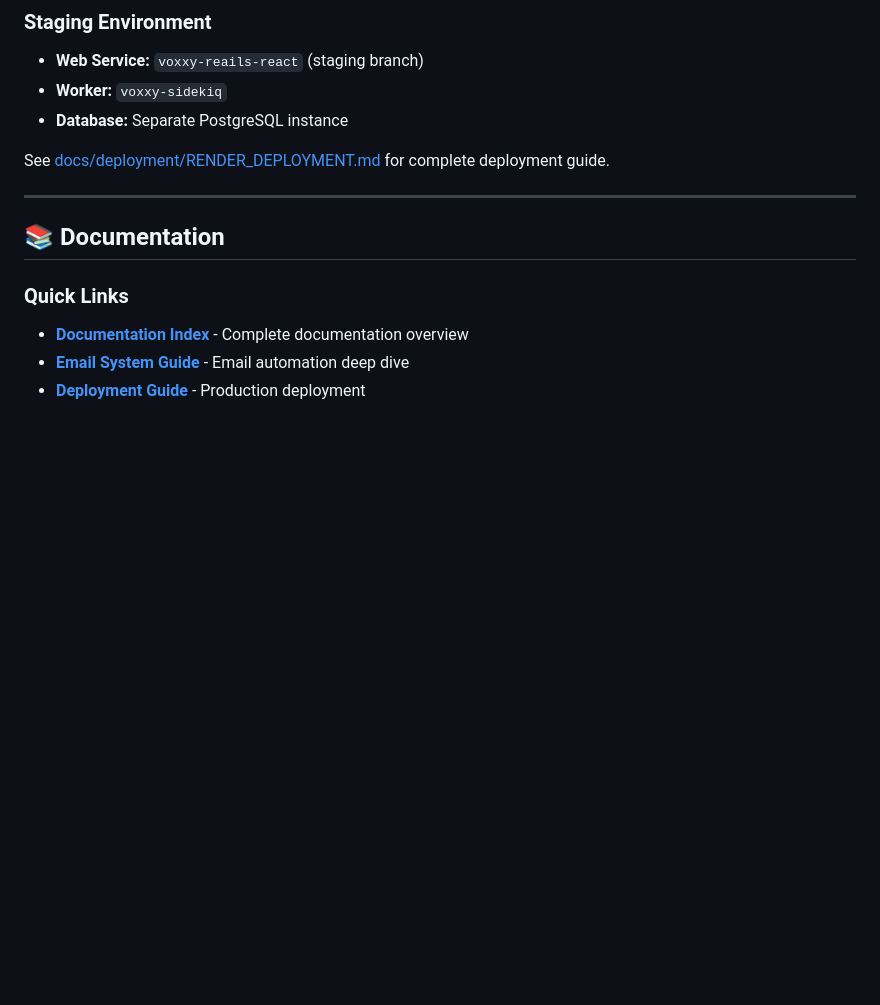
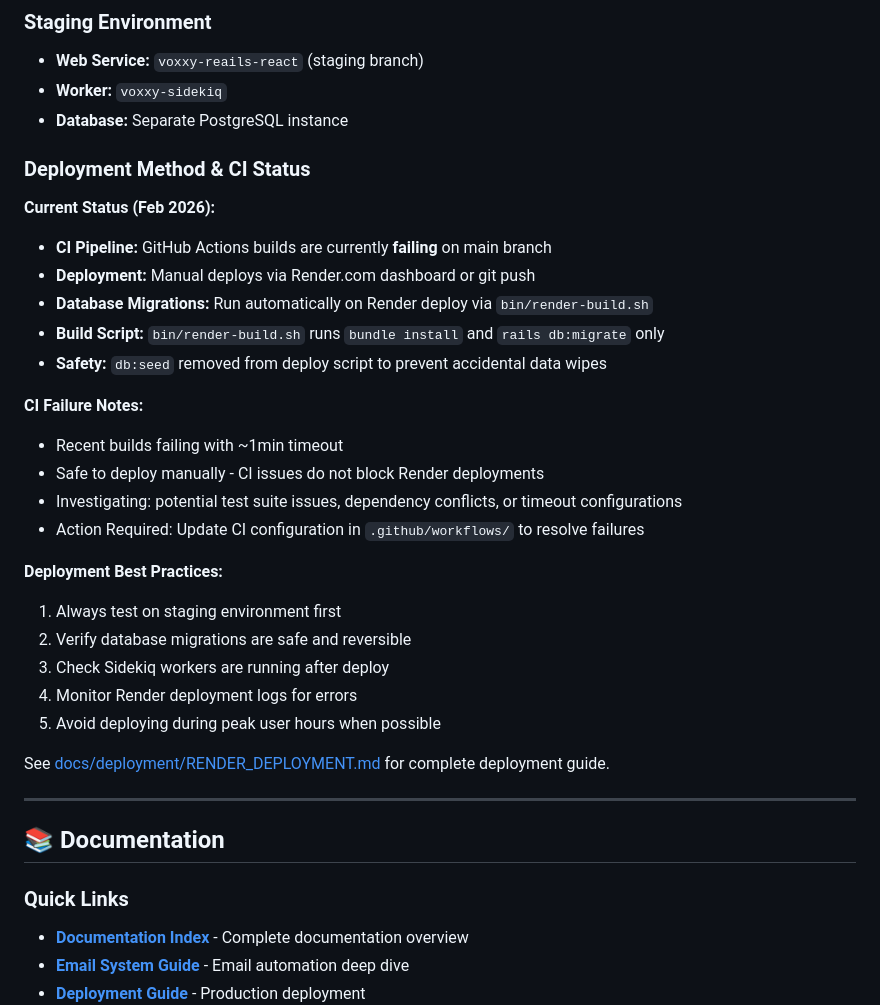
Before and after one commit to beaulazear/voxxy-rails-react, a Markdown page: README.md, the part around the change. Drawn GitHub-style; blank space fills up the shorter version.

Commit message:
Update README: Document CI failures and deployment method
Added comprehensive deployment status section to README explaining:

CI Status:
- GitHub Actions builds currently failing on main branch (~1min timeout)
- Failures do not block Render deployments (manual deploys still work)
- Action required: Update CI workflow configuration to resolve

Deployment Method Changes:
- bin/render-build.sh now runs migrations only (db:seed removed for safety)
- Manual deployments via Render dashboard or git push
- Database migrations run automatically on deploy

Best Practices:
- Test on staging first
- Verify migration safety
- Monitor Sidekiq workers post-deploy
- Avoid peak hours for deploys

This documentation update helps developers understand current deployment workflow and CI pipeline status.

🤖 Generated with [Claude Code](https://claude.com/claude-code)

Co-Authored-By: Claude <noreply@anthropic.com>

```diff
--- a/README.md
+++ b/README.md
@@ -345,6 +345,28 @@ bundle exec rspec spec/models/user_spec.rb
 - **Worker:** `voxxy-sidekiq`
 - **Database:** Separate PostgreSQL instance
 
+### Deployment Method & CI Status
+
+**Current Status (Feb 2026):**
+- **CI Pipeline:** GitHub Actions builds are currently **failing** on main branch
+- **Deployment:** Manual deploys via Render.com dashboard or git push
+- **Database Migrations:** Run automatically on Render deploy via `bin/render-build.sh`
+- **Build Script:** `bin/render-build.sh` runs `bundle install` and `rails db:migrate` only
+- **Safety:** `db:seed` removed from deploy script to prevent accidental data wipes
+
+**CI Failure Notes:**
+- Recent builds failing with ~1min timeout
+- Safe to deploy manually - CI issues do not block Render deployments
+- Investigating: potential test suite issues, dependency conflicts, or timeout configurations
+- Action Required: Update CI configuration in `.github/workflows/` to resolve failures
+
+**Deployment Best Practices:**
+1. Always test on staging environment first
+2. Verify database migrations are safe and reversible
+3. Check Sidekiq workers are running after deploy
+4. Monitor Render deployment logs for errors
+5. Avoid deploying during peak user hours when possible
+
 See [docs/deployment/RENDER_DEPLOYMENT.md](docs/deployment/RENDER_DEPLOYMENT.md) for complete deployment guide.
 
 ---
```
